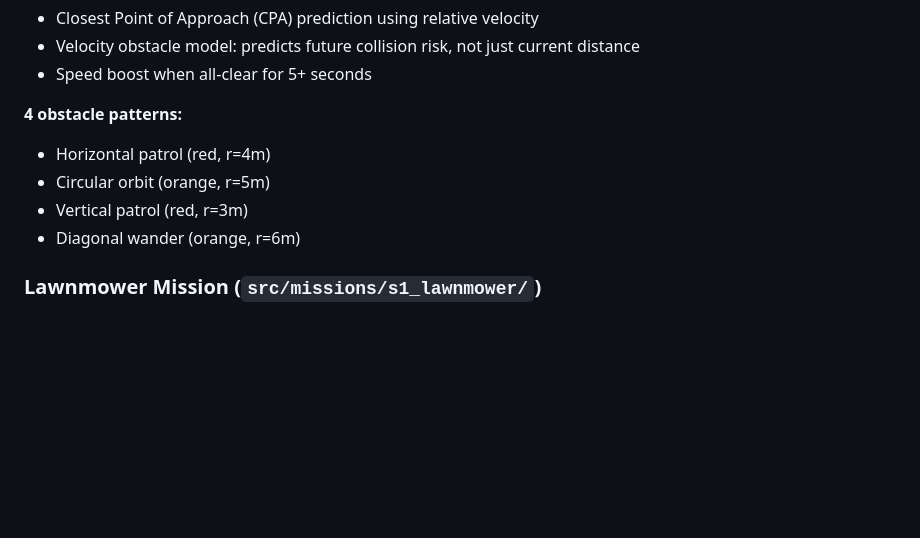
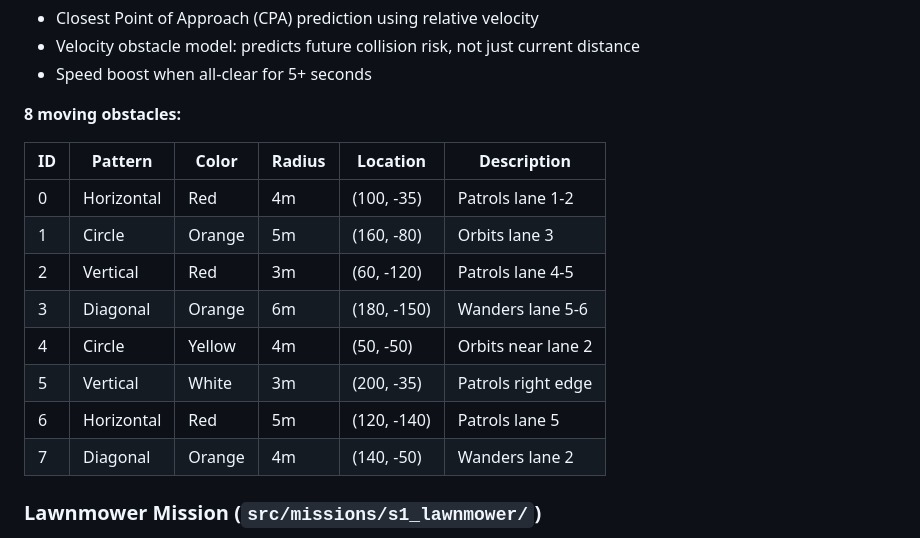
Before and after one commit to Amandeep-Tridel/Aquilon-, a Markdown page: README.md, the part around the change. Rendered like a GitHub page; blank space fills up the shorter version.

Commit message:
Update README with 8 obstacle table
Co-Authored-By: Claude Opus 4.6 <noreply@anthropic.com>

```diff
--- a/README.md
+++ b/README.md
@@ -97,11 +97,18 @@ Key design: Uses `CMOOSCommClient` (non-blocking) instead of `CMOOSApp` to avoid
 - Velocity obstacle model: predicts future collision risk, not just current distance
 - Speed boost when all-clear for 5+ seconds
 
-**4 obstacle patterns:**
-- Horizontal patrol (red, r=4m)
-- Circular orbit (orange, r=5m)
-- Vertical patrol (red, r=3m)
-- Diagonal wander (orange, r=6m)
+**8 moving obstacles:**
+
+| ID | Pattern | Color | Radius | Location | Description |
+|----|---------|-------|--------|----------|-------------|
+| 0 | Horizontal | Red | 4m | (100, -35) | Patrols lane 1-2 |
+| 1 | Circle | Orange | 5m | (160, -80) | Orbits lane 3 |
+| 2 | Vertical | Red | 3m | (60, -120) | Patrols lane 4-5 |
+| 3 | Diagonal | Orange | 6m | (180, -150) | Wanders lane 5-6 |
+| 4 | Circle | Yellow | 4m | (50, -50) | Orbits near lane 2 |
+| 5 | Vertical | White | 3m | (200, -35) | Patrols right edge |
+| 6 | Horizontal | Red | 5m | (120, -140) | Patrols lane 5 |
+| 7 | Diagonal | Orange | 4m | (140, -50) | Wanders lane 2 |
 
 ### Lawnmower Mission (`src/missions/s1_lawnmower/`)
 
```
